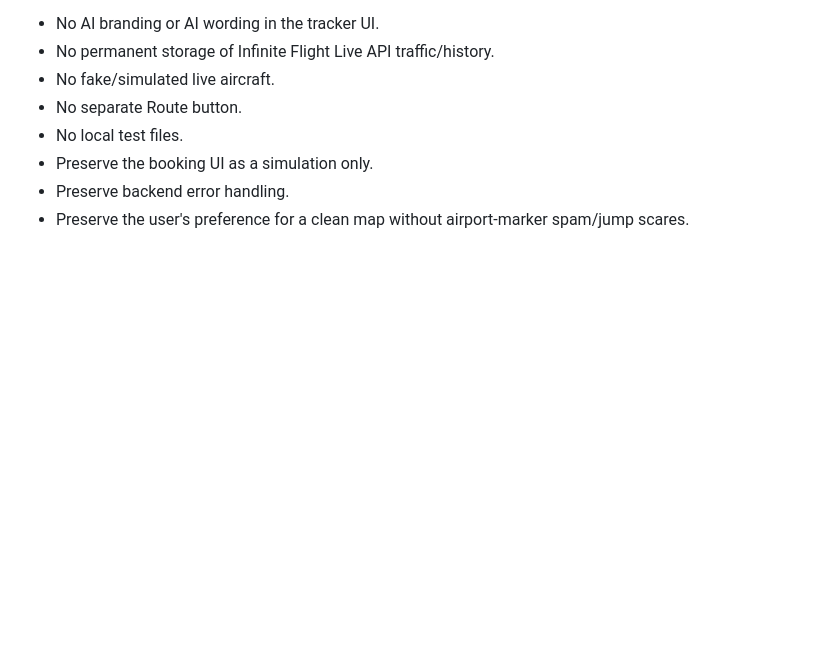
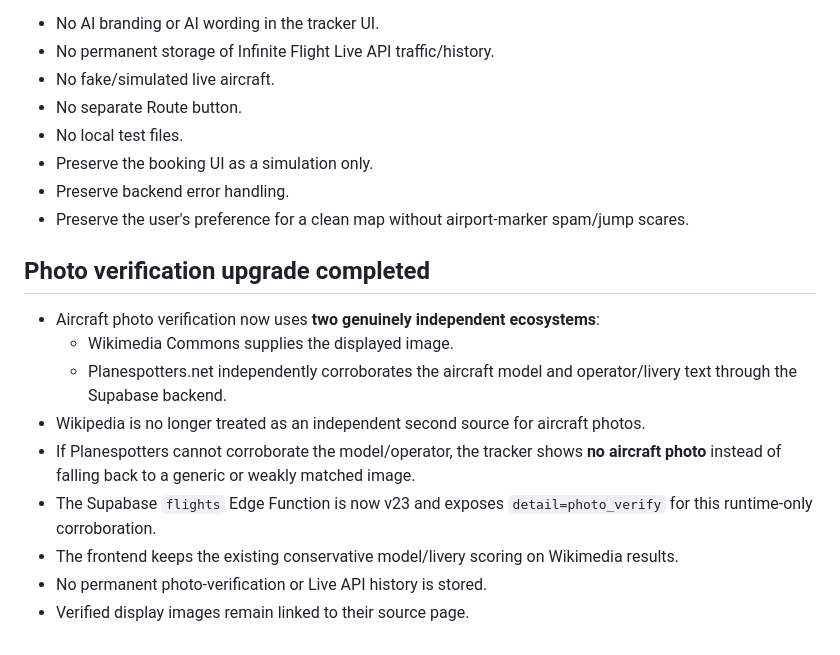
Before and after one commit to mrcodelover1211/Infinite-flight-tracker, a Markdown page: TRACKER_HANDOFF.md, the part around the change. Rendered like a GitHub page; blank space fills up the shorter version.

Commit message:
Document independent aircraft photo verification upgrade

```diff
--- a/TRACKER_HANDOFF.md
+++ b/TRACKER_HANDOFF.md
@@ -145,3 +145,16 @@ Continue the previously agreed large tracker upgrade:
 - Preserve the booking UI as a simulation only.
 - Preserve backend error handling.
 - Preserve the user's preference for a clean map without airport-marker spam/jump scares.
+
+
+## Photo verification upgrade completed
+
+- Aircraft photo verification now uses **two genuinely independent ecosystems**:
+  - Wikimedia Commons supplies the displayed image.
+  - Planespotters.net independently corroborates the aircraft model and operator/livery text through the Supabase backend.
+- Wikipedia is no longer treated as an independent second source for aircraft photos.
+- If Planespotters cannot corroborate the model/operator, the tracker shows **no aircraft photo** instead of falling back to a generic or weakly matched image.
+- The Supabase `flights` Edge Function is now v23 and exposes `detail=photo_verify` for this runtime-only corroboration.
+- The frontend keeps the existing conservative model/livery scoring on Wikimedia results.
+- No permanent photo-verification or Live API history is stored.
+- Verified display images remain linked to their source page.
```
